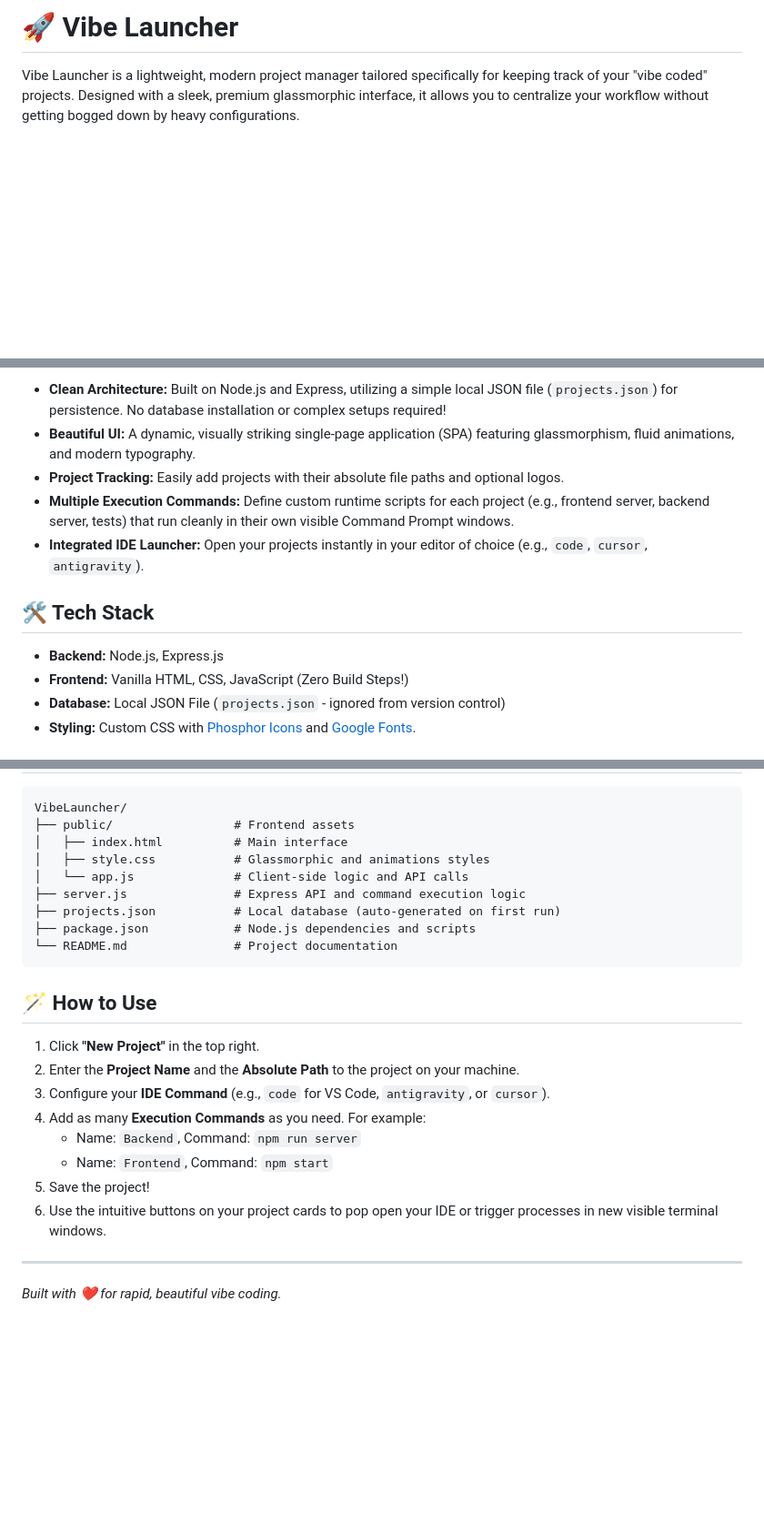
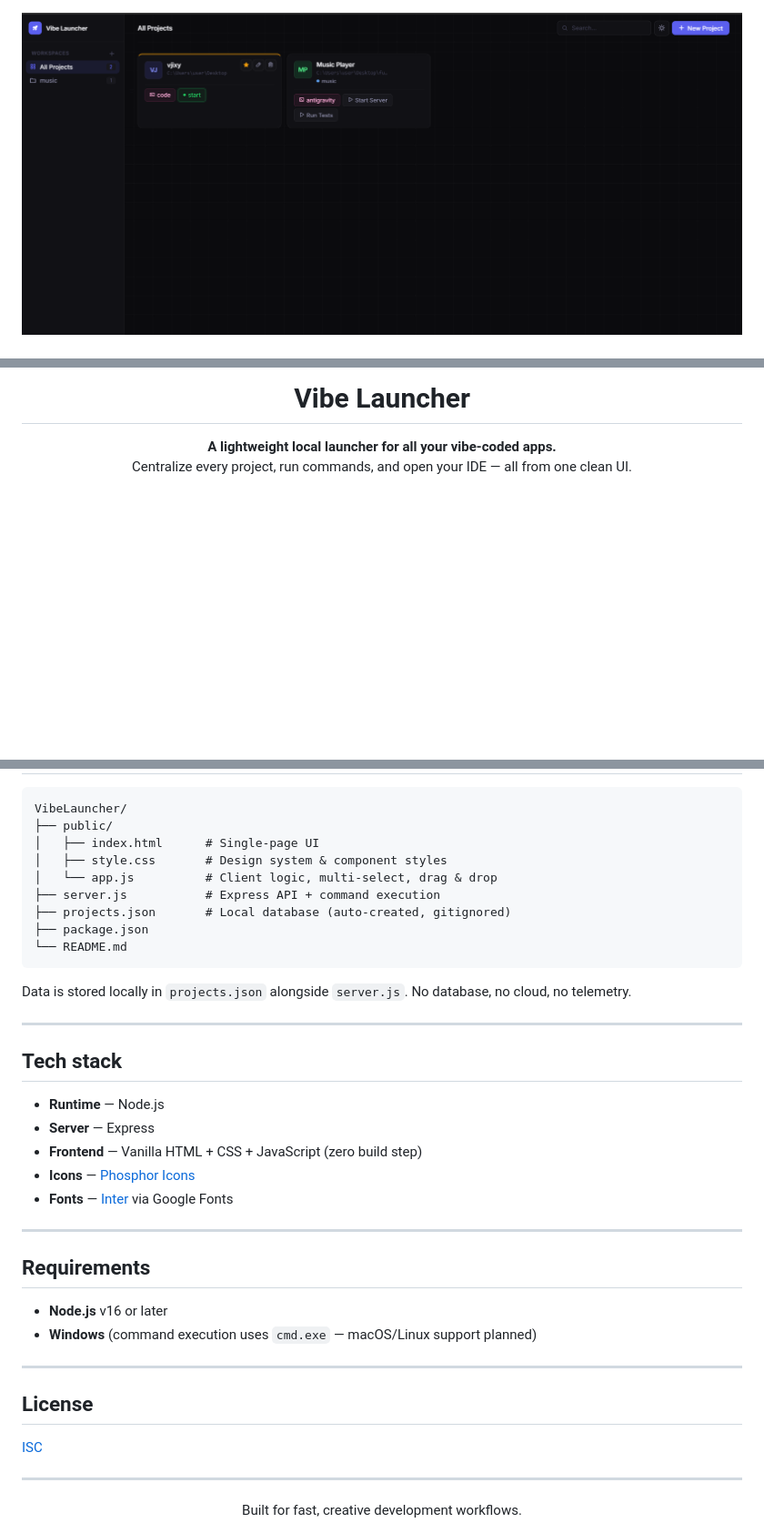
Before and after one commit to vjixy/VibeLauncher, a Markdown page: README.md, 3 parts joined by grey strips. Shown: that part at 91% size. GitHub-like rendering; pictures changed too: images/home_page.png (added); blank space fills up the shorter version.

````diff
--- a/README.md
+++ b/README.md
@@ -1,4 +1,4 @@
-# 🚀 Vibe Launcher
+<div align="center">
 
-Vibe Launcher is a lightweight, modern project manager tailored specifically for keeping track of your "vibe coded" projects. Designed with a sleek, premium glassmorphic interface, it allows you to centralize your workflow without getting bogged down by heavy configurations.
+<img src="images/home_page.png" alt="Vibe Launcher — screenshot" width="100%">
 
@@ -6,14 +7,8 @@ Vibe Launcher is a lightweight, modern project manager tailored specifically for
 
-- **Clean Architecture:** Built on Node.js and Express, utilizing a simple local JSON file (`projects.json`) for persistence. No database installation or complex setups required!
-- **Beautiful UI:** A dynamic, visually striking single-page application (SPA) featuring glassmorphism, fluid animations, and modern typography.
-- **Project Tracking:** Easily add projects with their absolute file paths and optional logos.
-- **Multiple Execution Commands:** Define custom runtime scripts for each project (e.g., frontend server, backend server, tests) that run cleanly in their own visible Command Prompt windows.
-- **Integrated IDE Launcher:** Open your projects instantly in your editor of choice (e.g., `code`, `cursor`, `antigravity`).
+# Vibe Launcher
 
-## 🛠️ Tech Stack
+**A lightweight local launcher for all your vibe-coded apps.**
+Centralize every project, run commands, and open your IDE — all from one clean UI.
 
-- **Backend:** Node.js, Express.js
-- **Frontend:** Vanilla HTML, CSS, JavaScript (Zero Build Steps!)
-- **Database:** Local JSON File (`projects.json` - ignored from version control)
-- **Styling:** Custom CSS with [Phosphor Icons](https://phosphoricons.com/) and [Google Fonts](https://fonts.google.com/).
+<br/>
 
@@ -72,26 +102,43 @@ The application will launch on your local server. Open your browser and go to:
 
 ```
 VibeLauncher/
-├── public/                 # Frontend assets
-│   ├── index.html          # Main interface
-│   ├── style.css           # Glassmorphic and animations styles
-│   └── app.js              # Client-side logic and API calls
-├── server.js               # Express API and command execution logic
-├── projects.json           # Local database (auto-generated on first run)
-├── package.json            # Node.js dependencies and scripts
-└── README.md               # Project documentation
+├── public/
+│   ├── index.html      # Single-page UI
+│   ├── style.css       # Design system & component styles
+│   └── app.js          # Client logic, multi-select, drag & drop
+├── server.js           # Express API + command execution
+├── projects.json       # Local database (auto-created, gitignored)
+├── package.json
+└── README.md
 ```
 
-## 🪄 How to Use
-
-1. Click **"New Project"** in the top right.
-2. Enter the **Project Name** and the **Absolute Path** to the project on your machine.
-3. Configure your **IDE Command** (e.g., `code` for VS Code, `antigravity`, or `cursor`).
-4. Add as many **Execution Commands** as you need. For example:
-   - Name: `Backend`, Command: `npm run server`
-   - Name: `Frontend`, Command: `npm start`
-5. Save the project!
-6. Use the intuitive buttons on your project cards to pop open your IDE or trigger processes in new visible terminal windows.
+Data is stored locally in `projects.json` alongside `server.js`. No database, no cloud, no telemetry.
 
 ---
-*Built with ❤️ for rapid, beautiful vibe coding.*
+
+## Tech stack
+
+- **Runtime** — Node.js
+- **Server** — Express
+- **Frontend** — Vanilla HTML + CSS + JavaScript (zero build step)
+- **Icons** — [Phosphor Icons](https://phosphoricons.com/)
+- **Fonts** — [Inter](https://fonts.google.com/specimen/Inter) via Google Fonts
+
+---
+
+## Requirements
+
+- **Node.js** v16 or later
+- **Windows** (command execution uses `cmd.exe` — macOS/Linux support planned)
+
+---
+
+## License
+
+[ISC](LICENSE)
+
+---
+
+<div align="center">
+  Built for fast, creative development workflows.
+</div>
````
Also changed, not shown: other parts of README.md (+69 -33 lines), 2 other files.
